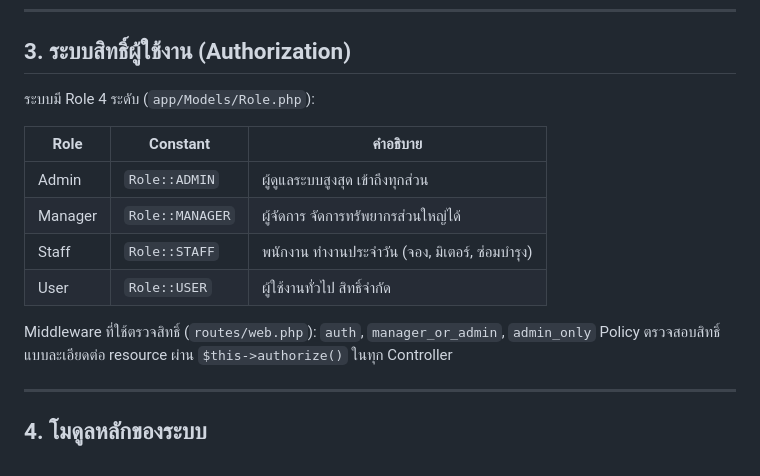
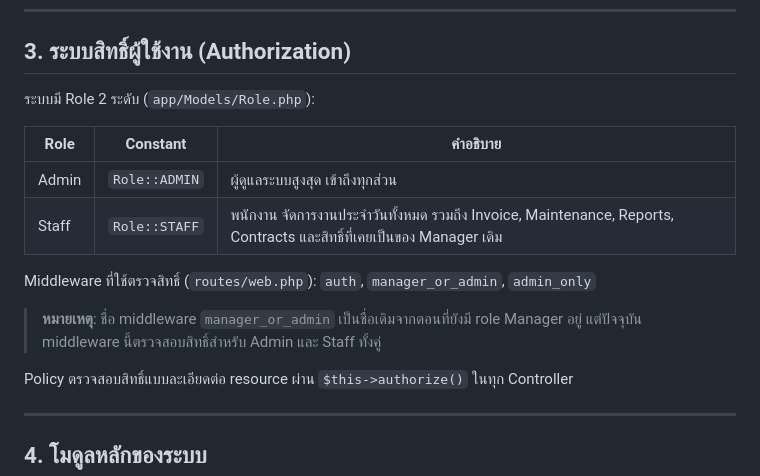
Before and after one commit to prijit-sport/RM1, a Markdown page: ARCHITECTURE.md, the part around the change. Rendered like a GitHub page.

Commit message:
docs: update role table in ARCHITECTURE.md to reflect current 2-role system

```diff
--- a/ARCHITECTURE.md
+++ b/ARCHITECTURE.md
@@ -45,16 +45,16 @@ Route → Middleware (auth / role check) → Controller → FormRequest (validat
 
 ## 3. ระบบสิทธิ์ผู้ใช้งาน (Authorization)
 
-ระบบมี Role 4 ระดับ (`app/Models/Role.php`):
+ระบบมี Role 2 ระดับ (`app/Models/Role.php`):
 
 | Role | Constant | คำอธิบาย |
 |---|---|---|
 | Admin | `Role::ADMIN` | ผู้ดูแลระบบสูงสุด เข้าถึงทุกส่วน |
-| Manager | `Role::MANAGER` | ผู้จัดการ จัดการทรัพยากรส่วนใหญ่ได้ |
-| Staff | `Role::STAFF` | พนักงาน ทำงานประจำวัน (จอง, มิเตอร์, ซ่อมบำรุง) |
-| User | `Role::USER` | ผู้ใช้งานทั่วไป สิทธิ์จำกัด |
+| Staff | `Role::STAFF` | พนักงาน จัดการงานประจำวันทั้งหมด รวมถึง Invoice, Maintenance, Reports, Contracts และสิทธิ์ที่เคยเป็นของ Manager เดิม |
 
 Middleware ที่ใช้ตรวจสิทธิ์ (`routes/web.php`): `auth`, `manager_or_admin`, `admin_only`
+> **หมายเหตุ**: ชื่อ middleware `manager_or_admin` เป็นชื่อเดิมจากตอนที่ยังมี role Manager อยู่ แต่ปัจจุบัน middleware นี้ตรวจสอบสิทธิ์สำหรับ Admin และ Staff ทั้งคู่
+
 Policy ตรวจสอบสิทธิ์แบบละเอียดต่อ resource ผ่าน `$this->authorize()` ในทุก Controller
 
 ---
```
